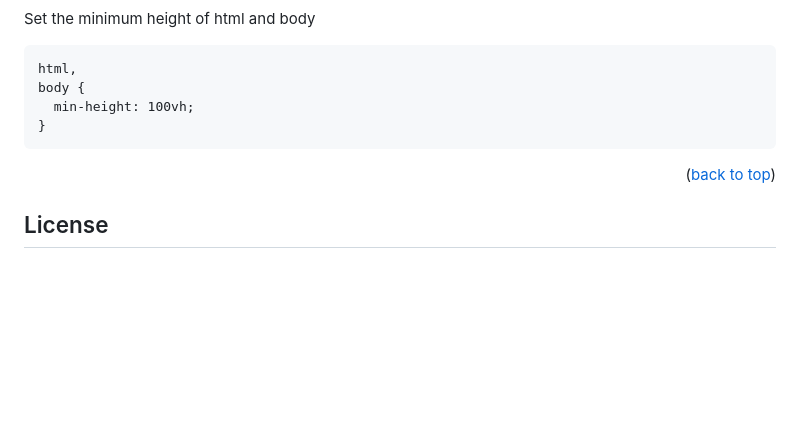
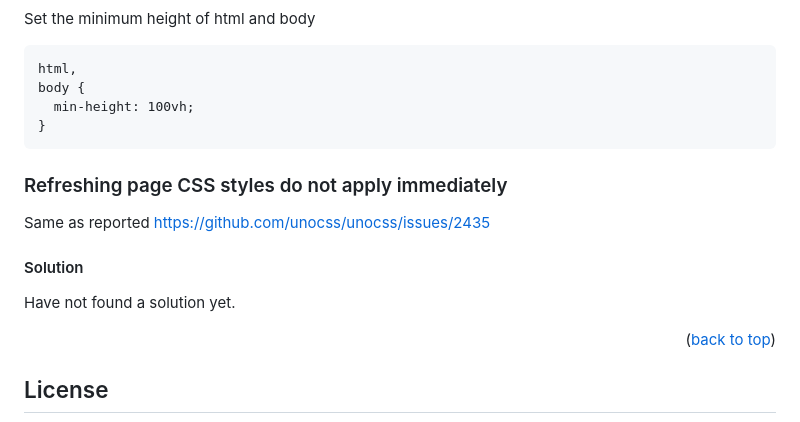
Before and after one commit to yujhenchen/password-generator, a Markdown page: README.md, the part around the change. Drawn GitHub-style; blank space fills up the shorter version.

Commit message:
add issue

````diff
--- a/README.md
+++ b/README.md
@@ -170,6 +170,14 @@ body {
 }
 ```
 
+### Refreshing page CSS styles do not apply immediately
+Same as reported
+https://github.com/unocss/unocss/issues/2435
+
+#### Solution
+Have not found a solution yet.
+
+
 <p align="right">(<a href="#readme-top">back to top</a>)</p>
 
 
````
